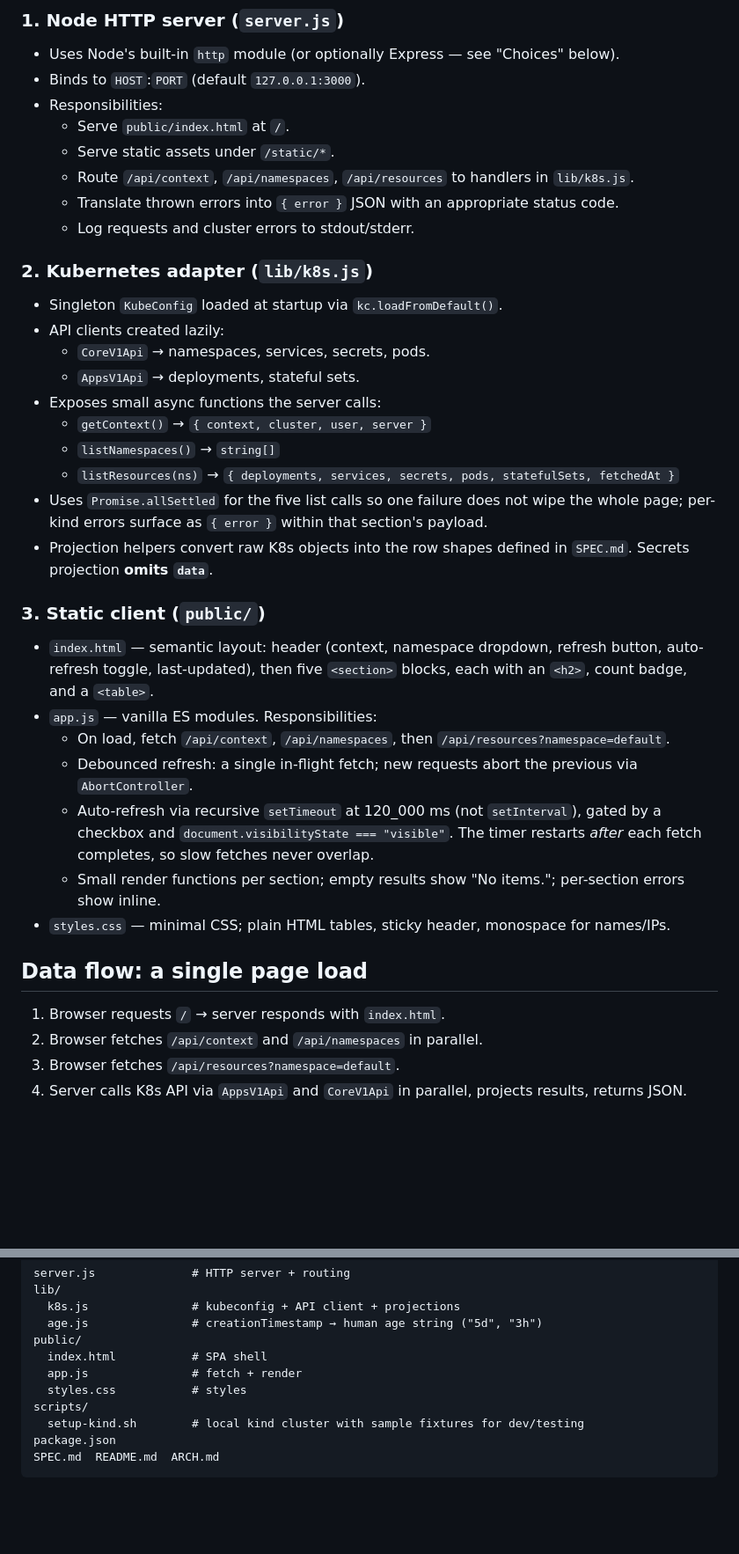
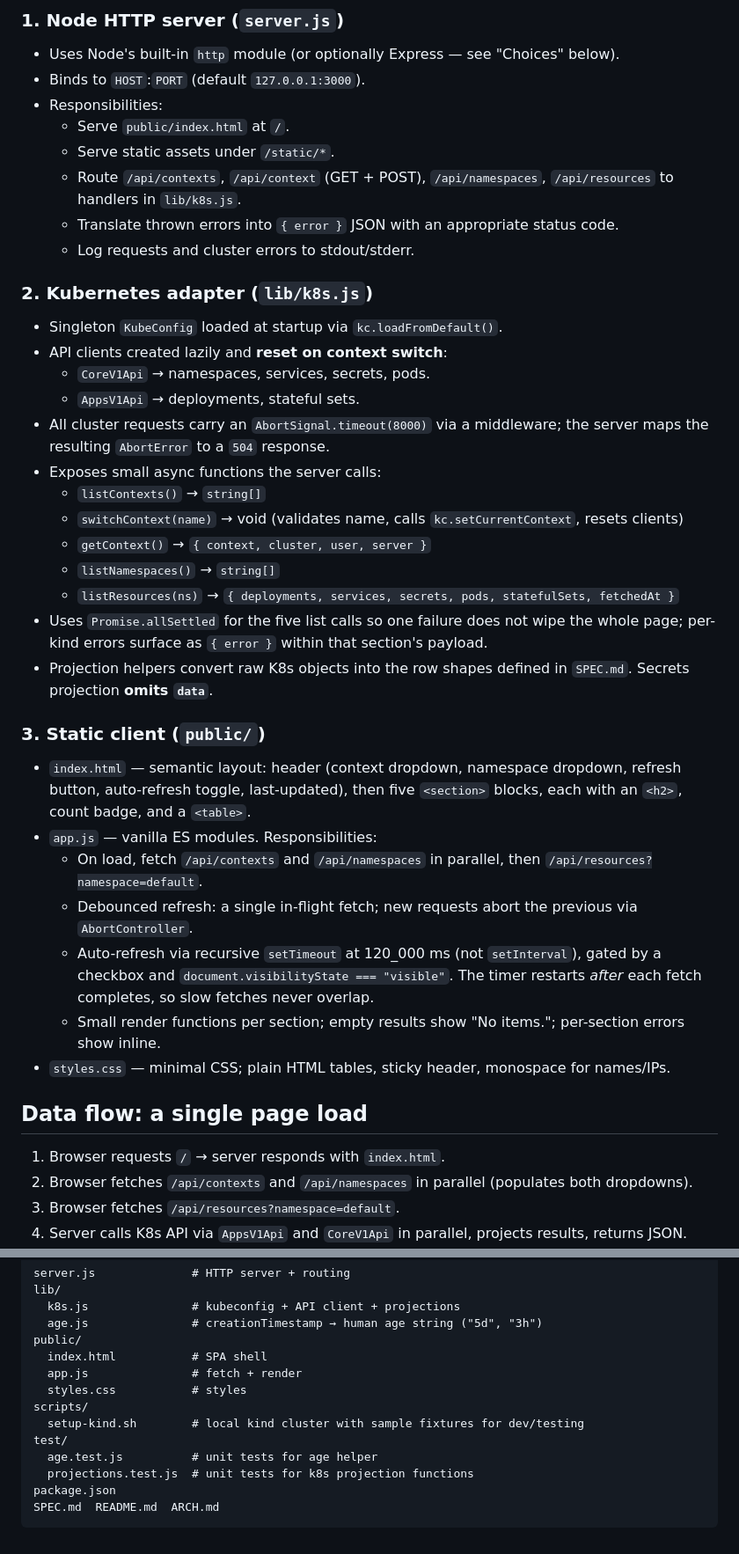
Before and after one commit to pcleddy/k8sdash, a Markdown page: ARCH.md, 2 parts joined by grey strips. Shown at 88% size. Drawn GitHub-style; blank space fills up the shorter version.

````diff
--- a/ARCH.md
+++ b/ARCH.md
@@ -17,16 +17,19 @@ The server is a thin adapter: it loads the kubeconfig, calls the cluster, projec
 - Responsibilities:
   - Serve `public/index.html` at `/`.
   - Serve static assets under `/static/*`.
-  - Route `/api/context`, `/api/namespaces`, `/api/resources` to handlers in `lib/k8s.js`.
+  - Route `/api/contexts`, `/api/context` (GET + POST), `/api/namespaces`, `/api/resources` to handlers in `lib/k8s.js`.
   - Translate thrown errors into `{ error }` JSON with an appropriate status code.
   - Log requests and cluster errors to stdout/stderr.
 
 ### 2. Kubernetes adapter (`lib/k8s.js`)
 - Singleton `KubeConfig` loaded at startup via `kc.loadFromDefault()`.
-- API clients created lazily:
+- API clients created lazily and **reset on context switch**:
   - `CoreV1Api`  → namespaces, services, secrets, pods.
   - `AppsV1Api`  → deployments, stateful sets.
+- All cluster requests carry an `AbortSignal.timeout(8000)` via a middleware; the server maps the resulting `AbortError` to a `504` response.
 - Exposes small async functions the server calls:
+  - `listContexts()` → `string[]`
+  - `switchContext(name)` → void (validates name, calls `kc.setCurrentContext`, resets clients)
   - `getContext()` → `{ context, cluster, user, server }`
   - `listNamespaces()` → `string[]`
   - `listResources(ns)` → `{ deployments, services, secrets, pods, statefulSets, fetchedAt }`
@@ -34,9 +37,9 @@ The server is a thin adapter: it loads the kubeconfig, calls the cluster, projec
 - Projection helpers convert raw K8s objects into the row shapes defined in `SPEC.md`. Secrets projection **omits `data`**.
 
 ### 3. Static client (`public/`)
-- `index.html` — semantic layout: header (context, namespace dropdown, refresh button, auto-refresh toggle, last-updated), then five `<section>` blocks, each with an `<h2>`, count badge, and a `<table>`.
+- `index.html` — semantic layout: header (context dropdown, namespace dropdown, refresh button, auto-refresh toggle, last-updated), then five `<section>` blocks, each with an `<h2>`, count badge, and a `<table>`.
 - `app.js` — vanilla ES modules. Responsibilities:
-  - On load, fetch `/api/context`, `/api/namespaces`, then `/api/resources?namespace=default`.
+  - On load, fetch `/api/contexts` and `/api/namespaces` in parallel, then `/api/resources?namespace=default`.
   - Debounced refresh: a single in-flight fetch; new requests abort the previous via `AbortController`.
   - Auto-refresh via recursive `setTimeout` at 120_000 ms (not `setInterval`), gated by a checkbox and `document.visibilityState === "visible"`. The timer restarts *after* each fetch completes, so slow fetches never overlap.
   - Small render functions per section; empty results show "No items."; per-section errors show inline.
@@ -44,7 +47,7 @@ The server is a thin adapter: it loads the kubeconfig, calls the cluster, projec
 
 ## Data flow: a single page load
 1. Browser requests `/` → server responds with `index.html`.
-2. Browser fetches `/api/context` and `/api/namespaces` in parallel.
+2. Browser fetches `/api/contexts` and `/api/namespaces` in parallel (populates both dropdowns).
 3. Browser fetches `/api/resources?namespace=default`.
 4. Server calls K8s API via `AppsV1Api` and `CoreV1Api` in parallel, projects results, returns JSON.
 5. Browser renders five tables and updates "Last updated".
@@ -95,6 +99,9 @@ public/
   styles.css           # styles
 scripts/
   setup-kind.sh        # local kind cluster with sample fixtures for dev/testing
+test/
+  age.test.js          # unit tests for age helper
+  projections.test.js  # unit tests for k8s projection functions
 package.json
 SPEC.md  README.md  ARCH.md
 ```
````
Also changed, not shown: other parts of ARCH.md (+9 -8 lines), README.md (+12 -5 lines), SPEC.md (+14 -10 lines).
